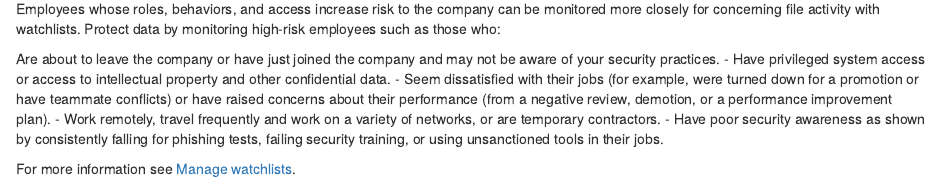
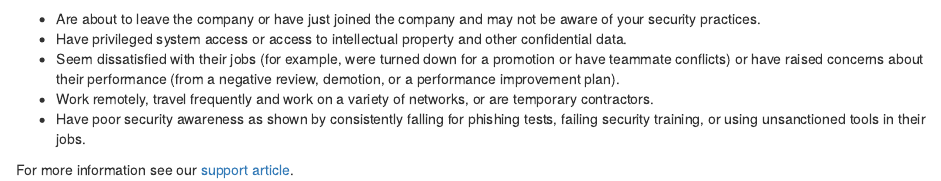
Before and after one commit to code42/developer.code42.com, an R Markdown document (source/api/api-descriptions/watchlists.rmd): the page in a window 1100 px wide, from its top. Rendered offline with R 4.5, knitr and Pandoc, with nearby package versions.

Commit message:
Update watchlists.rmd

```diff
--- a/source/api/api-descriptions/watchlists.rmd
+++ b/source/api/api-descriptions/watchlists.rmd
@@ -1,9 +1,9 @@
 Employees whose roles, behaviors, and access increase risk to the company can be monitored more closely for concerning file activity with watchlists. Protect data by monitoring high-risk employees such as those who:
 
-Are about to leave the company or have just joined the company and may not be aware of your security practices.
-- Have privileged system access or access to intellectual property and other confidential data.
-- Seem dissatisfied with their jobs (for example, were turned down for a promotion or have teammate conflicts) or have raised concerns about their performance (from a negative review, demotion, or a performance improvement plan).
-- Work remotely, travel frequently and work on a variety of networks, or are temporary contractors.
-- Have poor security awareness as shown by consistently falling for phishing tests, failing security training, or using unsanctioned tools in their jobs.
+* Are about to leave the company or have just joined the company and may not be aware of your security practices.
+* Have privileged system access or access to intellectual property and other confidential data.
+* Seem dissatisfied with their jobs (for example, were turned down for a promotion or have teammate conflicts) or have raised concerns about their performance (from a negative review, demotion, or a performance improvement plan).
+* Work remotely, travel frequently and work on a variety of networks, or are temporary contractors.
+* Have poor security awareness as shown by consistently falling for phishing tests, failing security training, or using unsanctioned tools in their jobs.
 
-For more information see [Manage watchlists](https://support.code42.com/Incydr/Admin/Monitoring_and_managing/Manage_watchlists).
+For more information see our [support article](https://support.code42.com/Incydr/Admin/Monitoring_and_managing/Manage_watchlists).
```
